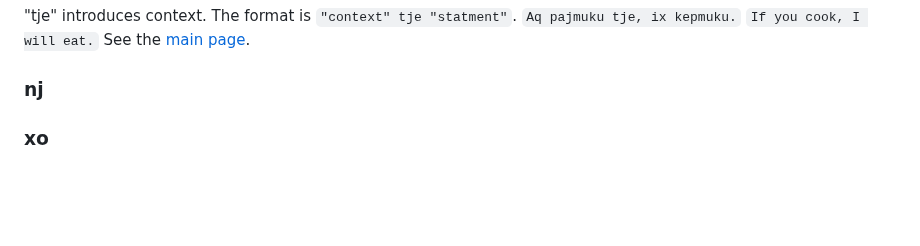
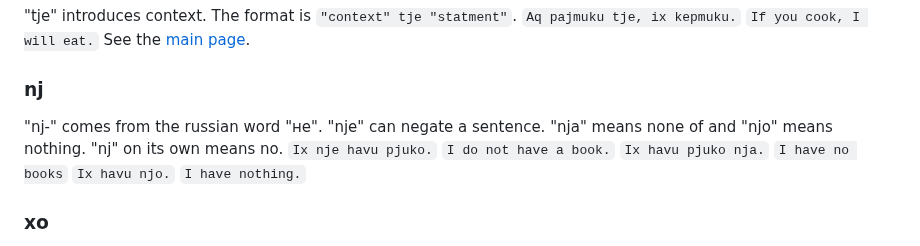
Before and after one commit to almostahexagon2/lri, a Markdown page: vocabulary.md, the part around the change. Drawn GitHub-style; blank space fills up the shorter version.

Commit message:
added nj

```diff
--- a/vocabulary.md
+++ b/vocabulary.md
@@ -62,6 +62,13 @@ When "o" is used at the end of a word or compound, it makes it an noun. To say t
 See the [main page](later.md).
 
 ### nj
+"nj-" comes from the russian word "не". "nje" can negate a sentence. "nja" means none of and "njo" means nothing. "nj" on its own means no.
+`Ix nje havu pjuko.`
+`I do not have a book.`
+`Ix havu pjuko nja.`
+`I have no books`
+`Ix havu njo.`
+`I have nothing.`
 
 ### xo
 "xo" turns a statement into a command. "xo" is put between the subject and the verb.
```
